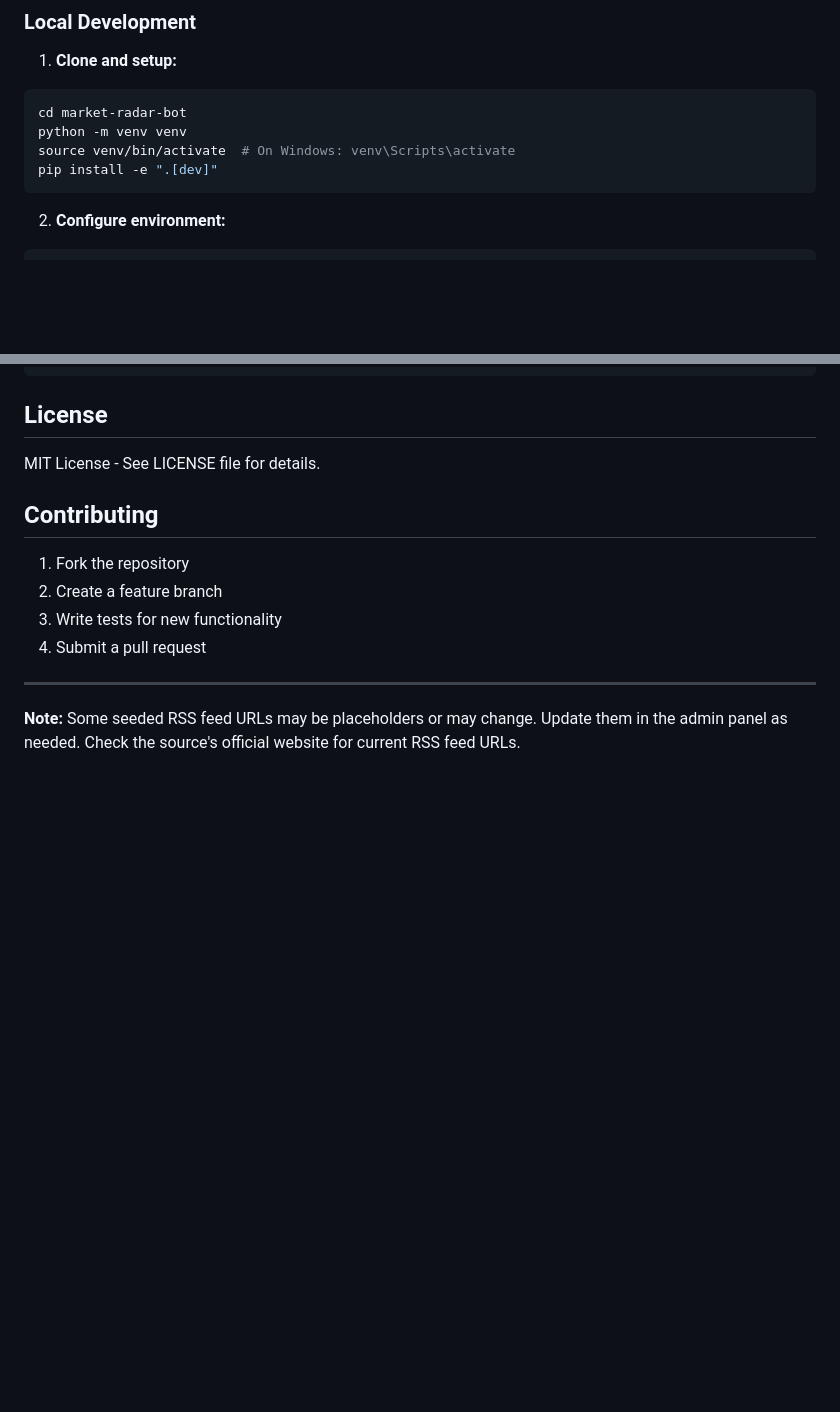
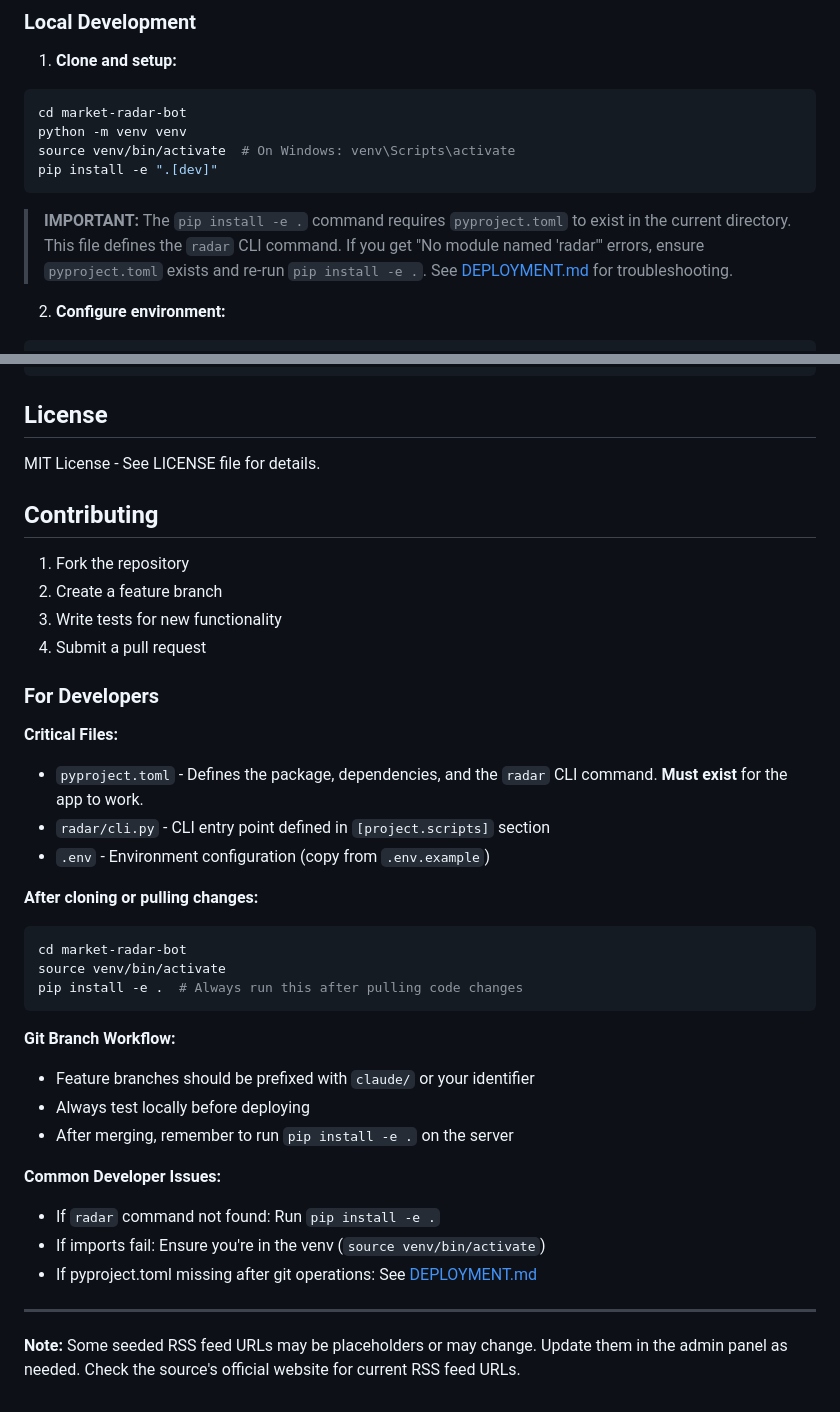
Before and after one commit to solitraderbusiness/high-impact-news, a Markdown page: market-radar-bot/README.md, 2 parts joined by grey strips. Drawn GitHub-style; blank space fills up the shorter version.

````diff
--- a/market-radar-bot/README.md
+++ b/market-radar-bot/README.md
@@ -24,6 +24,8 @@ python -m venv venv
 source venv/bin/activate  # On Windows: venv\Scripts\activate
 pip install -e ".[dev]"
 ```
+
+> **IMPORTANT:** The `pip install -e .` command requires `pyproject.toml` to exist in the current directory. This file defines the `radar` CLI command. If you get "No module named 'radar'" errors, ensure `pyproject.toml` exists and re-run `pip install -e .`. See [DEPLOYMENT.md](DEPLOYMENT.md#missing-pyprojecttoml) for troubleshooting.
 
 2. **Configure environment:**
 ```bash
@@ -364,6 +366,30 @@ MIT License - See LICENSE file for details.
 3. Write tests for new functionality
 4. Submit a pull request
 
+### For Developers
+
+**Critical Files:**
+- `pyproject.toml` - Defines the package, dependencies, and the `radar` CLI command. **Must exist** for the app to work.
+- `radar/cli.py` - CLI entry point defined in `[project.scripts]` section
+- `.env` - Environment configuration (copy from `.env.example`)
+
+**After cloning or pulling changes:**
+```bash
+cd market-radar-bot
+source venv/bin/activate
+pip install -e .  # Always run this after pulling code changes
+```
+
+**Git Branch Workflow:**
+- Feature branches should be prefixed with `claude/` or your identifier
+- Always test locally before deploying
+- After merging, remember to run `pip install -e .` on the server
+
+**Common Developer Issues:**
+- If `radar` command not found: Run `pip install -e .`
+- If imports fail: Ensure you're in the venv (`source venv/bin/activate`)
+- If pyproject.toml missing after git operations: See [DEPLOYMENT.md](DEPLOYMENT.md#missing-pyprojecttoml)
+
 ---
 
 **Note:** Some seeded RSS feed URLs may be placeholders or may change. Update them in the admin panel as needed. Check the source's official website for current RSS feed URLs.
````
Also changed, not shown: market-radar-bot/DEPLOYMENT.md (+181 -0 lines).
